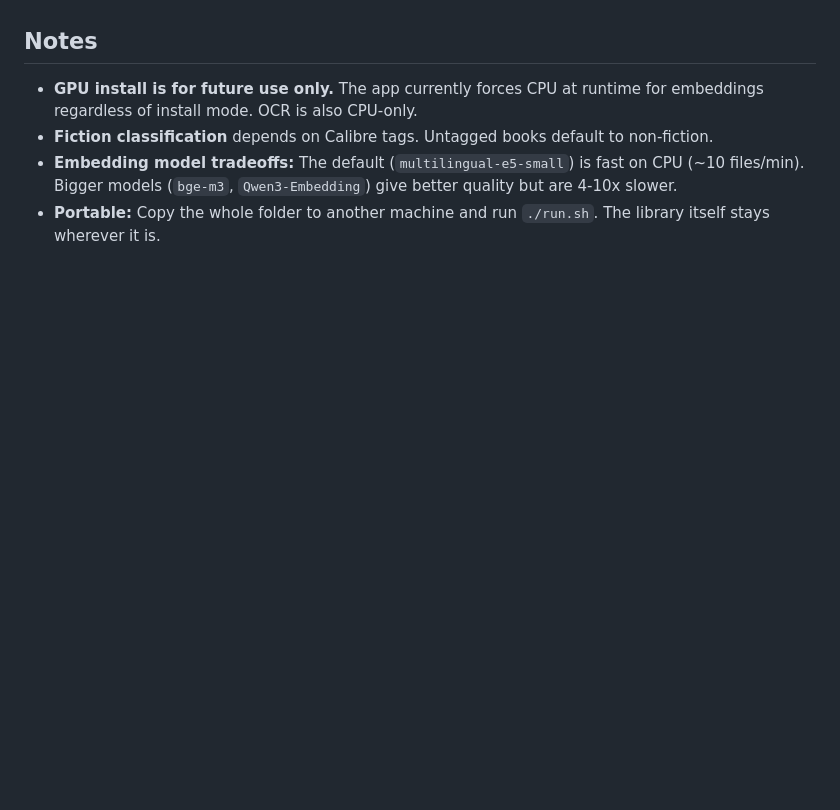
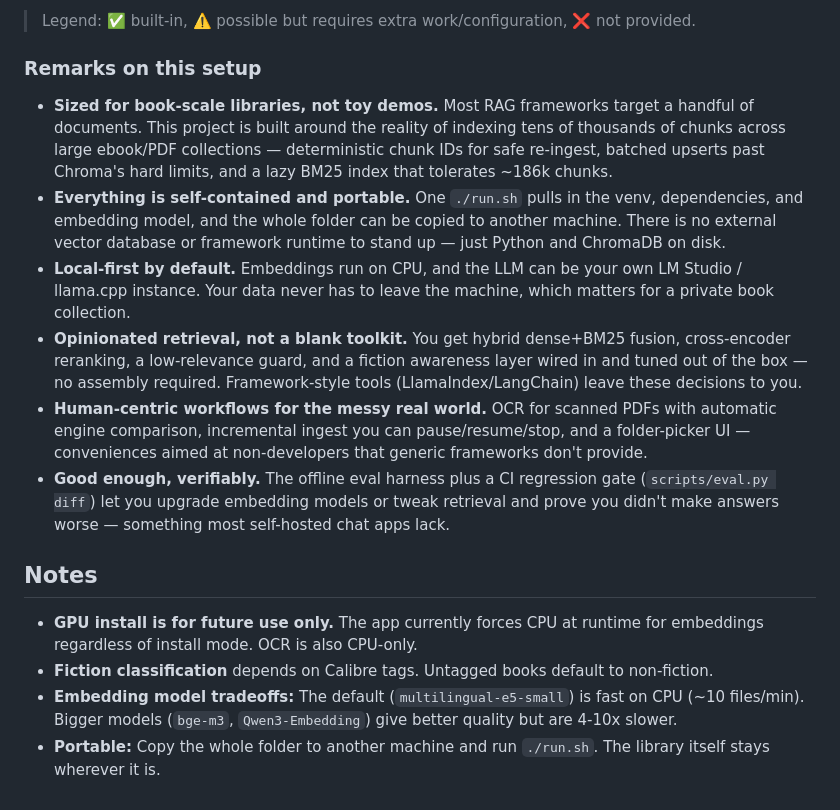
Before and after one commit to ellipticalshadowfax/rag-web-chat, a Markdown page: README.md, the part around one of its changes. Rendered like a GitHub page; blank space fills up the shorter version.

Commit message:
docs: add comparison with similar RAG systems

```diff
--- a/README.md
+++ b/README.md
@@ -179,3 +200,32 @@ option per file.
+> Legend: ✅ built-in, ⚠️ possible but requires extra work/configuration, ❌ not provided.
+
+### Remarks on this setup
+
+- **Sized for book-scale libraries, not toy demos.** Most RAG frameworks target
+  a handful of documents. This project is built around the reality of indexing
+  tens of thousands of chunks across large ebook/PDF collections — deterministic
+  chunk IDs for safe re-ingest, batched upserts past Chroma's hard limits, and a
+  lazy BM25 index that tolerates ~186k chunks.
+- **Everything is self-contained and portable.** One `./run.sh` pulls in the
+  venv, dependencies, and embedding model, and the whole folder can be copied to
+  another machine. There is no external vector database or framework runtime to
+  stand up — just Python and ChromaDB on disk.
+- **Local-first by default.** Embeddings run on CPU, and the LLM can be your own
+  LM Studio / llama.cpp instance. Your data never has to leave the machine, which
+  matters for a private book collection.
+- **Opinionated retrieval, not a blank toolkit.** You get hybrid dense+BM25
+  fusion, cross-encoder reranking, a low-relevance guard, and a fiction
+  awareness layer wired in and tuned out of the box — no assembly required.
+  Framework-style tools (LlamaIndex/LangChain) leave these decisions to you.
+- **Human-centric workflows for the messy real world.** OCR for scanned PDFs with
+  automatic engine comparison, incremental ingest you can pause/resume/stop, and
+  a folder-picker UI — conveniences aimed at non-developers that generic
+  frameworks don't provide.
+- **Good enough, verifiably.** The offline eval harness plus a CI regression gate
+  (`scripts/eval.py diff`) let you upgrade embedding models or tweak retrieval
+  and prove you didn't make answers worse — something most self-hosted chat apps
+  lack.
+
 ## Notes
 
 - **GPU install is for future use only.** The app currently forces CPU at runtime
```
Also changed, not shown: other parts of README.md (+21 -0 lines).
